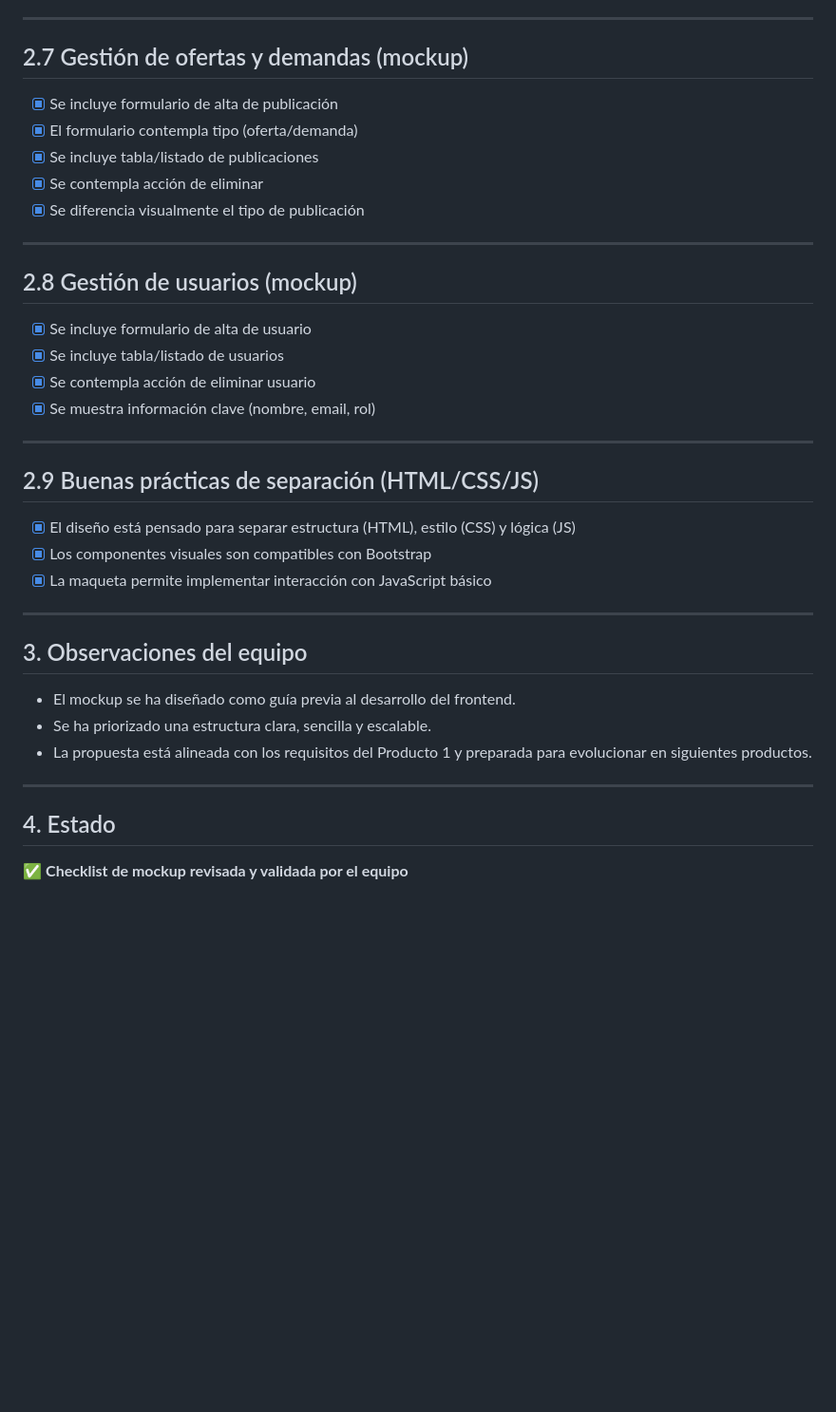
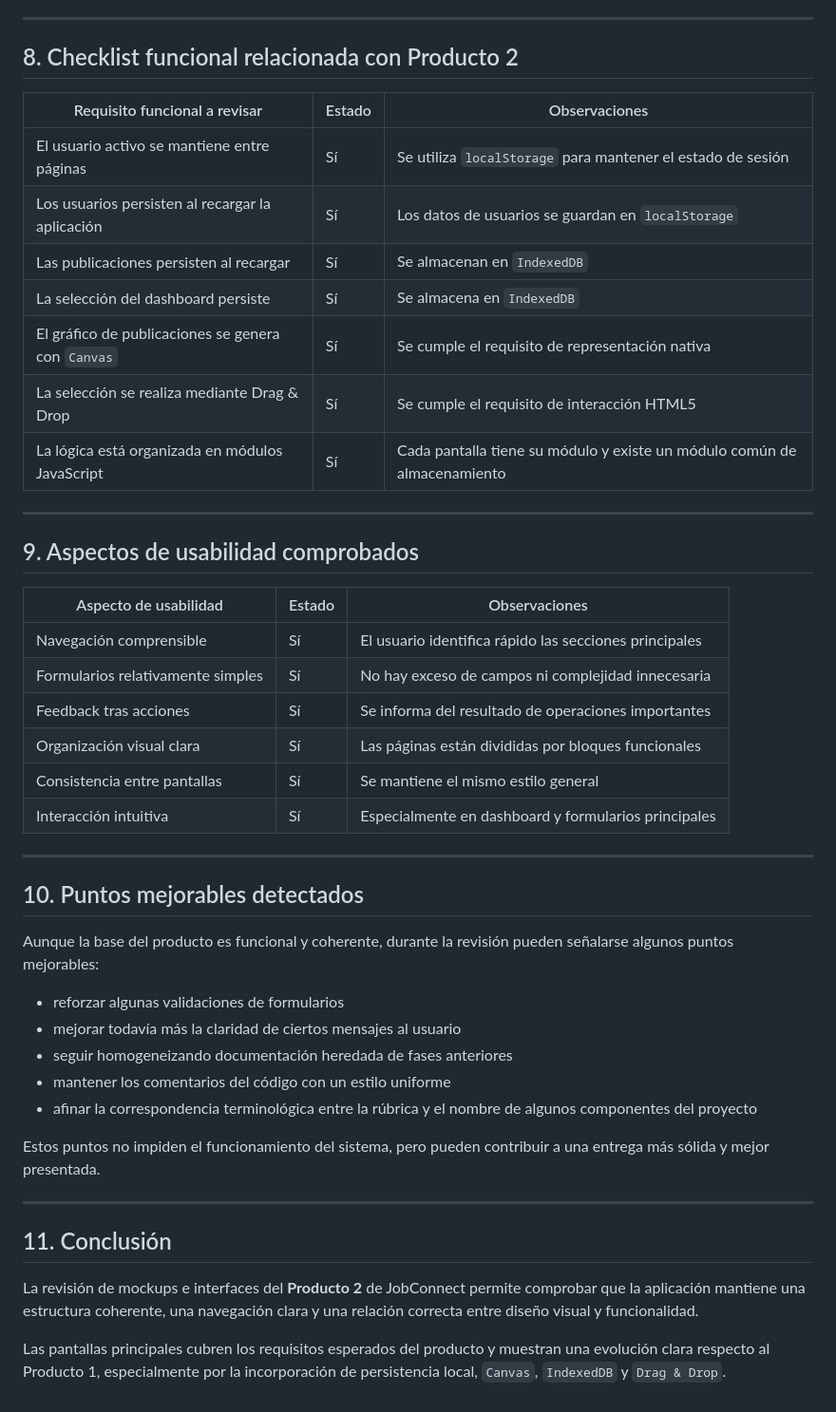
Before and after one commit to jacobobt/Jacobo-AA2-FULL-STACK, a Markdown page: docs/mockups/checklist-mockup.md, the part around one of its changes. Shown at 95% size. Rendered like a GitHub page; blank space fills up the shorter version.

```diff
--- a/docs/mockups/checklist-mockup.md
+++ b/docs/mockups/checklist-mockup.md
@@ -64,36 +91,47 @@ Este documento recoge una checklist de verificación del mockup del proyecto **J
 
 ---
 
-## 2.7 Gestión de ofertas y demandas (mockup)
-- [x] Se incluye formulario de alta de publicación
-- [x] El formulario contempla tipo (oferta/demanda)
-- [x] Se incluye tabla/listado de publicaciones
-- [x] Se contempla acción de eliminar
-- [x] Se diferencia visualmente el tipo de publicación
+## 8. Checklist funcional relacionada con Producto 2
+
+| Requisito funcional a revisar | Estado | Observaciones |
+|---|---|---|
+| El usuario activo se mantiene entre páginas | Sí | Se utiliza `localStorage` para mantener el estado de sesión |
+| Los usuarios persisten al recargar la aplicación | Sí | Los datos de usuarios se guardan en `localStorage` |
+| Las publicaciones persisten al recargar | Sí | Se almacenan en `IndexedDB` |
+| La selección del dashboard persiste | Sí | Se almacena en `IndexedDB` |
+| El gráfico de publicaciones se genera con `Canvas` | Sí | Se cumple el requisito de representación nativa |
+| La selección se realiza mediante Drag & Drop | Sí | Se cumple el requisito de interacción HTML5 |
+| La lógica está organizada en módulos JavaScript | Sí | Cada pantalla tiene su módulo y existe un módulo común de almacenamiento |
 
 ---
 
-## 2.8 Gestión de usuarios (mockup)
-- [x] Se incluye formulario de alta de usuario
-- [x] Se incluye tabla/listado de usuarios
-- [x] Se contempla acción de eliminar usuario
-- [x] Se muestra información clave (nombre, email, rol)
+## 9. Aspectos de usabilidad comprobados
+
+| Aspecto de usabilidad | Estado | Observaciones |
+|---|---|---|
+| Navegación comprensible | Sí | El usuario identifica rápido las secciones principales |
+| Formularios relativamente simples | Sí | No hay exceso de campos ni complejidad innecesaria |
+| Feedback tras acciones | Sí | Se informa del resultado de operaciones importantes |
+| Organización visual clara | Sí | Las páginas están divididas por bloques funcionales |
+| Consistencia entre pantallas | Sí | Se mantiene el mismo estilo general |
+| Interacción intuitiva | Sí | Especialmente en dashboard y formularios principales |
 
 ---
 
-## 2.9 Buenas prácticas de separación (HTML/CSS/JS)
-- [x] El diseño está pensado para separar estructura (HTML), estilo (CSS) y lógica (JS)
-- [x] Los componentes visuales son compatibles con Bootstrap
-- [x] La maqueta permite implementar interacción con JavaScript básico
+## 10. Puntos mejorables detectados
+Aunque la base del producto es funcional y coherente, durante la revisión pueden señalarse algunos puntos mejorables:
+
+- reforzar algunas validaciones de formularios
+- mejorar todavía más la claridad de ciertos mensajes al usuario
+- seguir homogeneizando documentación heredada de fases anteriores
+- mantener los comentarios del código con un estilo uniforme
+- afinar la correspondencia terminológica entre la rúbrica y el nombre de algunos componentes del proyecto
+
+Estos puntos no impiden el funcionamiento del sistema, pero pueden contribuir a una entrega más sólida y mejor presentada.
 
 ---
 
-## 3. Observaciones del equipo
-- El mockup se ha diseñado como guía previa al desarrollo del frontend.
-- Se ha priorizado una estructura clara, sencilla y escalable.
-- La propuesta está alineada con los requisitos del Producto 1 y preparada para evolucionar en siguientes productos.
+## 11. Conclusión
+La revisión de mockups e interfaces del **Producto 2** de JobConnect permite comprobar que la aplicación mantiene una estructura coherente, una navegación clara y una relación correcta entre diseño visual y funcionalidad.
 
----
-
-## 4. Estado
-✅ **Checklist de mockup revisada y validada por el equipo**
+Las pantallas principales cubren los requisitos esperados del producto y muestran una evolución clara respecto al Producto 1, especialmente por la incorporación de persistencia local, `Canvas`, `IndexedDB` y `Drag & Drop`.
```
Also changed, not shown: other parts of docs/mockups/checklist-mockup.md (+67 -40 lines).
